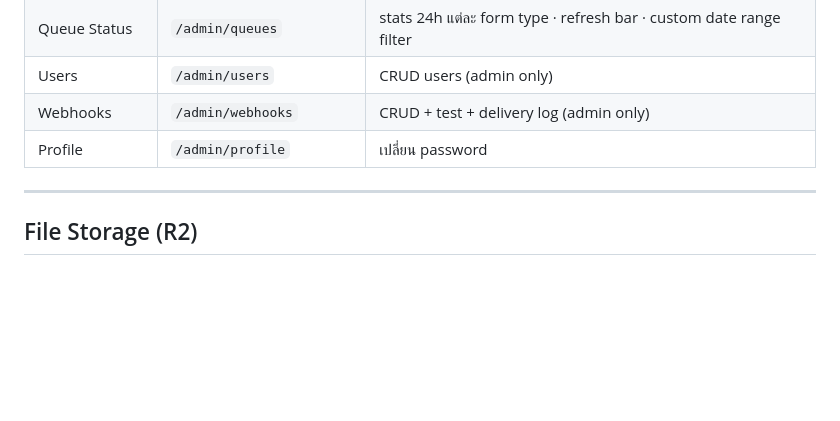
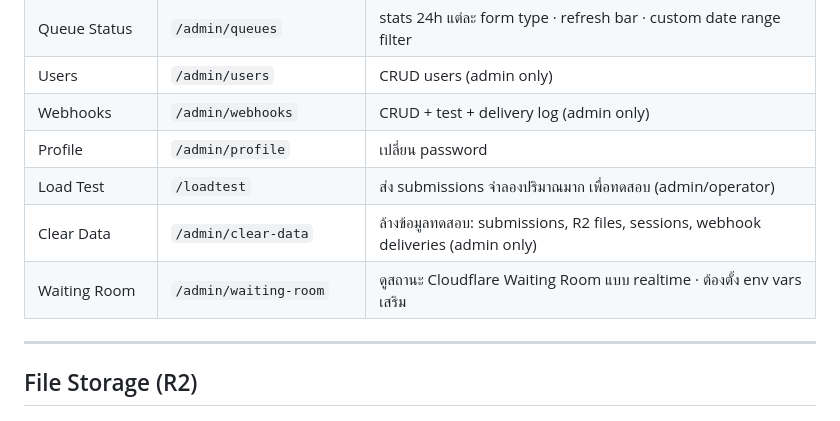
Before and after one commit to thanakritneung171/cf-form-system, a Markdown page: GUIDE.md, the part around one of its changes. Rendered like a GitHub page; blank space fills up the shorter version.

```diff
--- a/GUIDE.md
+++ b/GUIDE.md
@@ -404,6 +404,9 @@ viewer   → ดูอย่างเดียว
 | Users | `/admin/users` | CRUD users (admin only) |
 | Webhooks | `/admin/webhooks` | CRUD + test + delivery log (admin only) |
 | Profile | `/admin/profile` | เปลี่ยน password |
+| Load Test | `/loadtest` | ส่ง submissions จำลองปริมาณมาก เพื่อทดสอบ (admin/operator) |
+| Clear Data | `/admin/clear-data` | ล้างข้อมูลทดสอบ: submissions, R2 files, sessions, webhook deliveries (admin only) |
+| Waiting Room | `/admin/waiting-room` | ดูสถานะ Cloudflare Waiting Room แบบ realtime · ต้องตั้ง env vars เสริม |
 
 ---
 
```
Also changed, not shown: other parts of GUIDE.md (+28 -1 lines).
